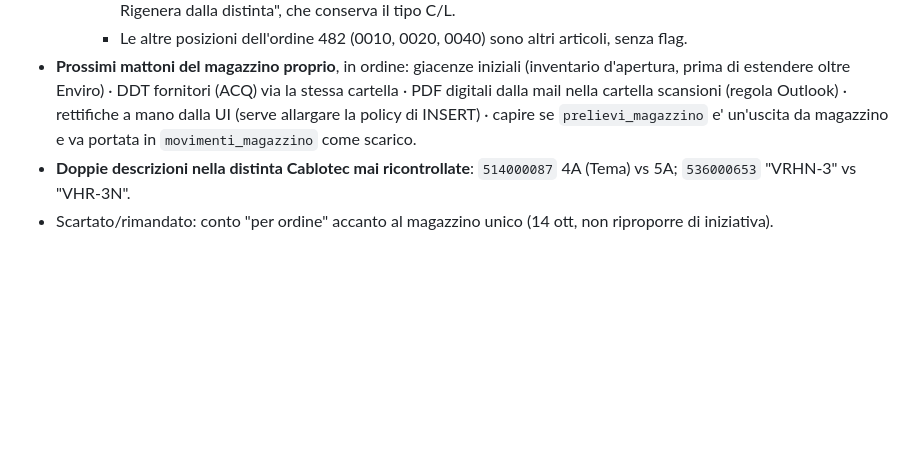
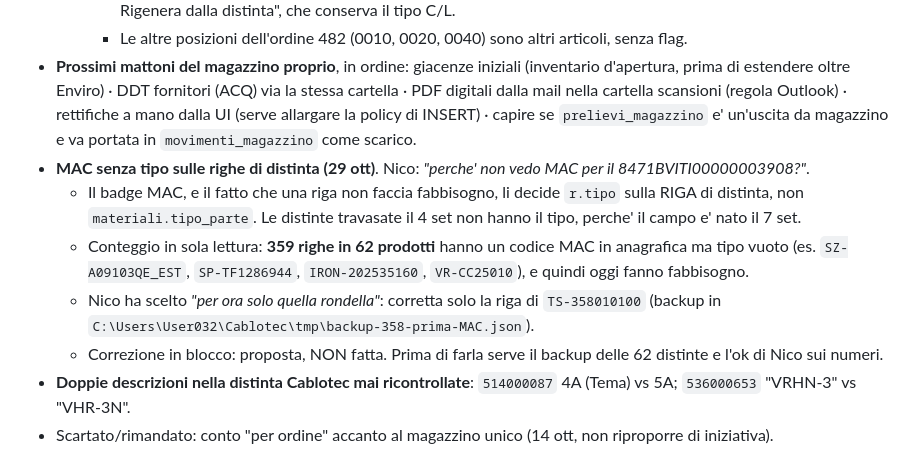
Before and after one commit to Cablotec/Gestionale, a Markdown page: CLAUDE.md, the part around the change. Rendered like a GitHub page; blank space fills up the shorter version.

Commit message:
CLAUDE.md: righe di distinta MAC senza tipo (359 in 62 prodotti), corretta solo la rondella di TS-358010100
Co-Authored-By: Claude Opus 5.5 <noreply@anthropic.com>

```diff
--- a/CLAUDE.md
+++ b/CLAUDE.md
@@ -112,6 +112,11 @@ Chiesto da Nico, dal file *"Riunione 01-10-2026.xlsx"*: una sezione che vedono S
     - Risposta di Nico (28 ott): le MAC `8471BVITI00619010664` (vite nylon) e `8471BVITI00000003010` (vite inox) erano un errore, perche' quelle viti le manda Tema (`TS-619010664`, `TS-619010544`). Resta MAC solo la rondella `8471BVITI00000003908`. Nico corregge la distinta a mano; poi la lista della 00464/0030 va rifatta con "⟳ Rigenera dalla distinta", che conserva il tipo C/L.
     - Le altre posizioni dell'ordine 482 (0010, 0020, 0040) sono altri articoli, senza flag.
 - **Prossimi mattoni del magazzino proprio**, in ordine: giacenze iniziali (inventario d'apertura, prima di estendere oltre Enviro) · DDT fornitori (ACQ) via la stessa cartella · PDF digitali dalla mail nella cartella scansioni (regola Outlook) · rettifiche a mano dalla UI (serve allargare la policy di INSERT) · capire se `prelievi_magazzino` e' un'uscita da magazzino e va portata in `movimenti_magazzino` come scarico.
+- **MAC senza tipo sulle righe di distinta (29 ott)**. Nico: *"perche' non vedo MAC per il 8471BVITI00000003908?"*.
+  - Il badge MAC, e il fatto che una riga non faccia fabbisogno, li decide `r.tipo` sulla RIGA di distinta, non `materiali.tipo_parte`. Le distinte travasate il 4 set non hanno il tipo, perche' il campo e' nato il 7 set.
+  - Conteggio in sola lettura: **359 righe in 62 prodotti** hanno un codice MAC in anagrafica ma tipo vuoto (es. `SZ-A09103QE_EST`, `SP-TF1286944`, `IRON-202535160`, `VR-CC25010`), e quindi oggi fanno fabbisogno.
+  - Nico ha scelto *"per ora solo quella rondella"*: corretta solo la riga di `TS-358010100` (backup in `C:\Users\User032\Cablotec\tmp\backup-358-prima-MAC.json`).
+  - Correzione in blocco: proposta, NON fatta. Prima di farla serve il backup delle 62 distinte e l'ok di Nico sui numeri.
 - **Doppie descrizioni nella distinta Cablotec mai ricontrollate**: `514000087` 4A (Tema) vs 5A; `536000653` "VRHN-3" vs "VHR-3N".
 - Scartato/rimandato: conto "per ordine" accanto al magazzino unico (14 ott, non riproporre di iniziativa).
 
```
